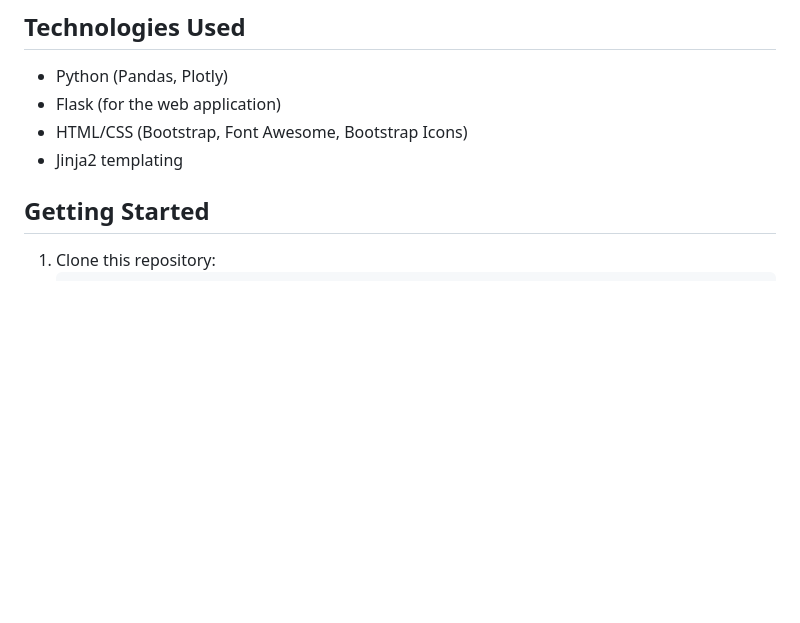
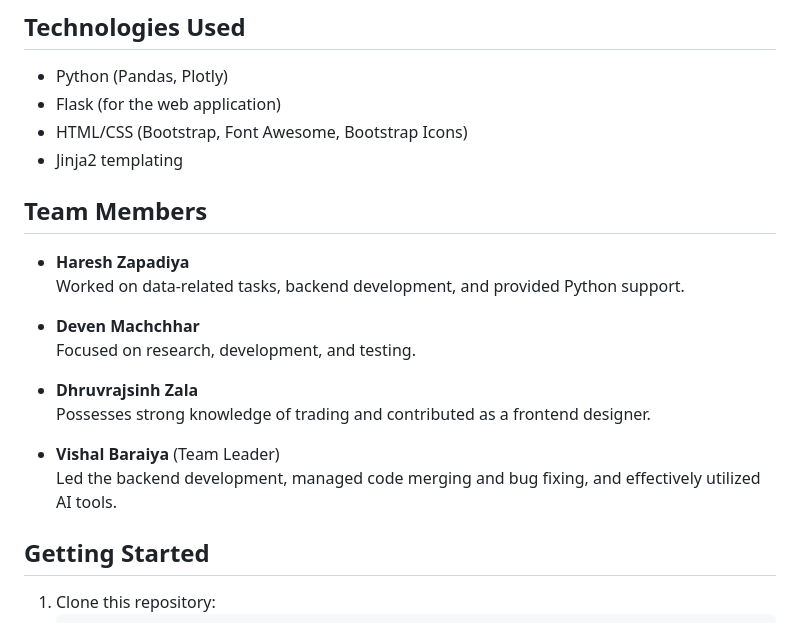
Before and after one commit to mr-baraiya/Candle-stick-pattern-recognition-tool, a Markdown page: README.md, the part around the change. Drawn GitHub-style; blank space fills up the shorter version.

```diff
--- a/README.md
+++ b/README.md
@@ -32,6 +32,20 @@ This project is a web-based tool for detecting and visualizing candlestick patte
 - Flask (for the web application)
 - HTML/CSS (Bootstrap, Font Awesome, Bootstrap Icons)
 - Jinja2 templating
+
+## Team Members
+
+- **Haresh Zapadiya**
+  Worked on data-related tasks, backend development, and provided Python support.
+
+- **Deven Machchhar**
+  Focused on research, development, and testing.
+
+- **Dhruvrajsinh Zala**
+  Possesses strong knowledge of trading and contributed as a frontend designer.
+
+- **Vishal Baraiya** (Team Leader)
+  Led the backend development, managed code merging and bug fixing, and effectively utilized AI tools.
 
 ## Getting Started
 
```
